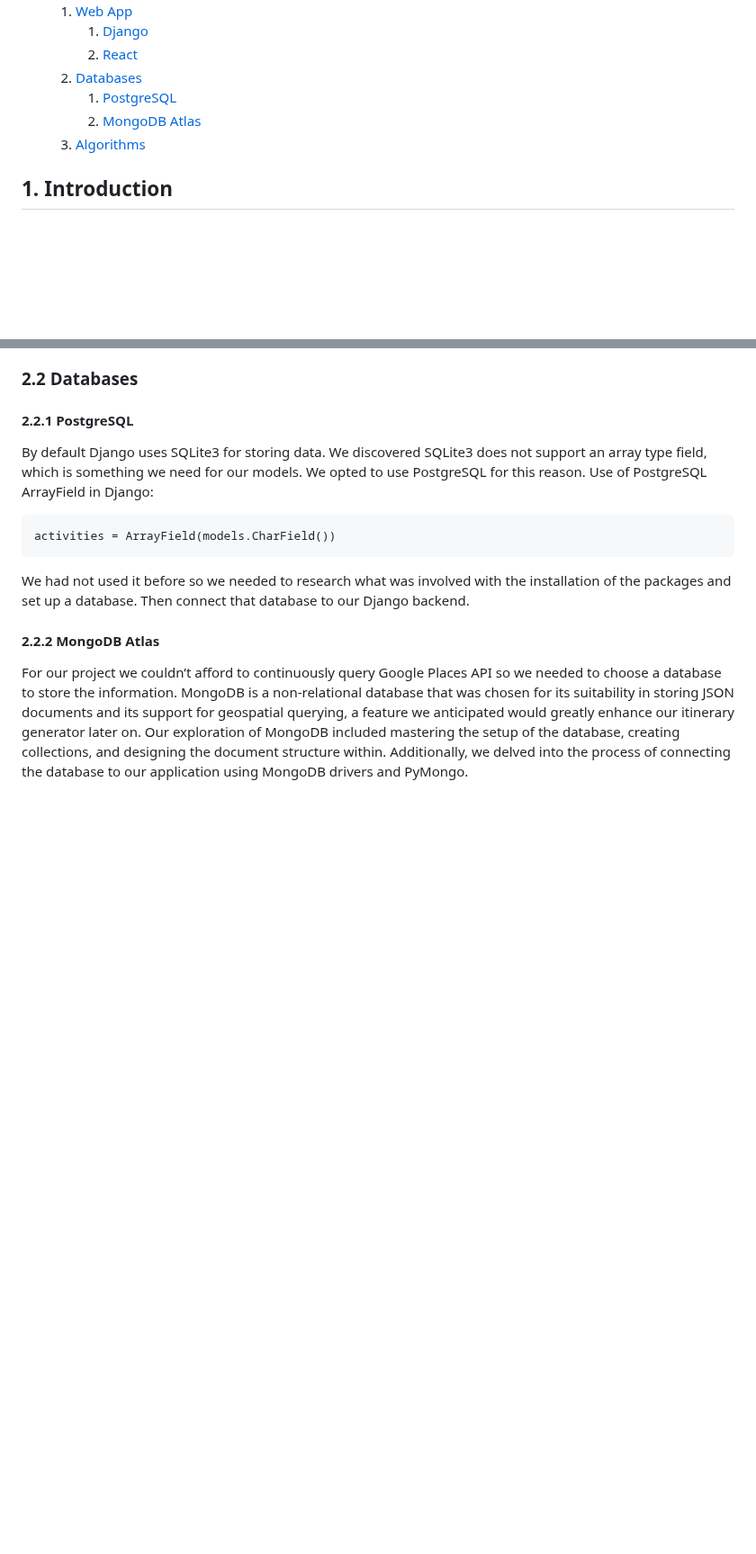
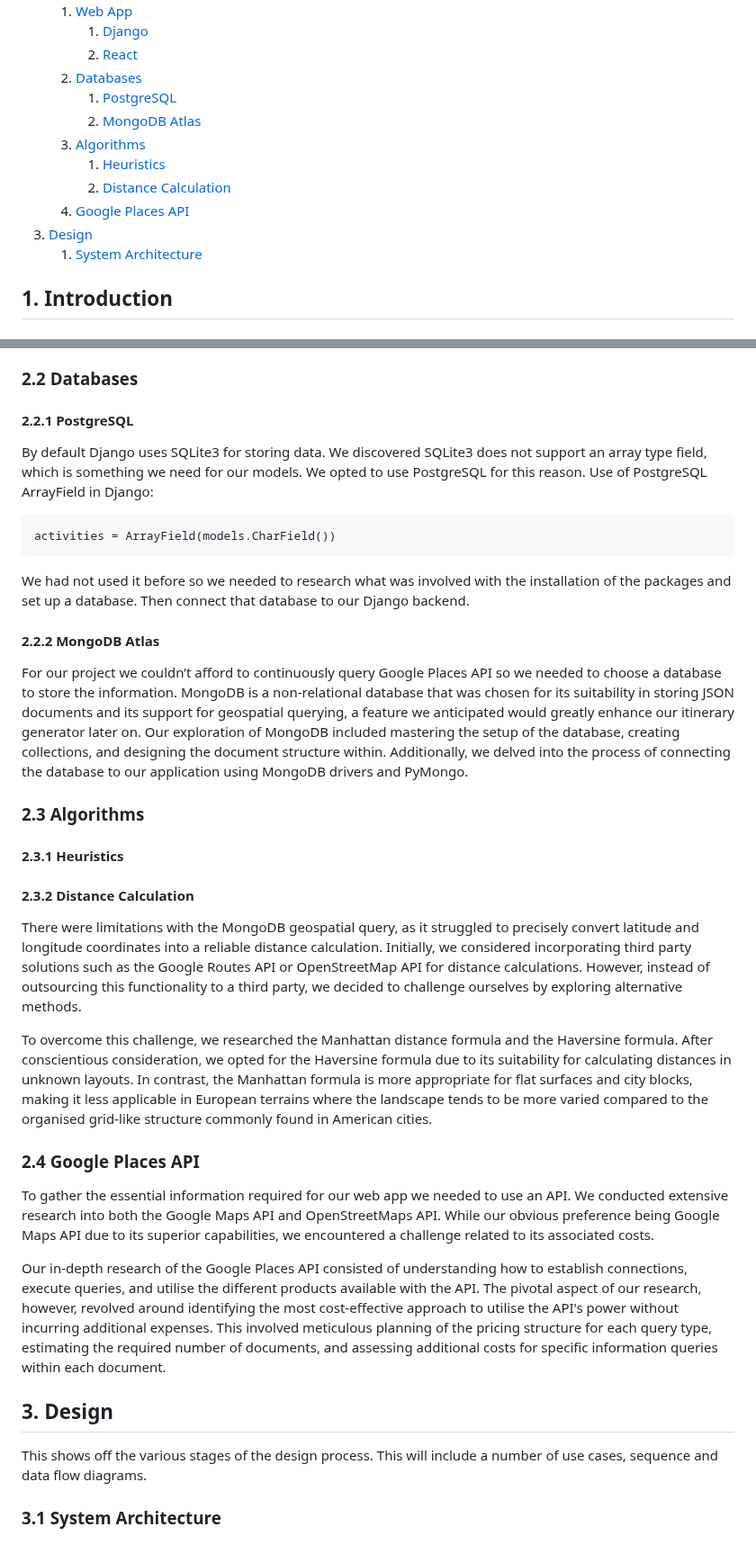
Before and after one commit to jay-kav/Trip-Planner, a Markdown page: technical_manual/technical_specification.md, 2 parts joined by grey strips. Shown at 90% size. GitHub-like rendering; blank space fills up the shorter version.

```diff
--- a/technical_manual/technical_specification.md
+++ b/technical_manual/technical_specification.md
@@ -11,7 +11,12 @@
     2. [Databases](#22-databases)
         1. [PostgreSQL](#221-postgresql)
         2. [MongoDB Atlas](#222-mongoDB-atlas)
-    3. [Algorithms](#3-algorithms)
+    3. [Algorithms](#23-algorithms)
+        1. [Heuristics](#231-heuristics)
+        2. [Distance Calculation](#232-distance-calculation)
+    4. [Google Places API](#24-google-places-api)
+3. [Design](#3-design)
+    1. [System Architecture](#31-system-architecture)
 
 ## 1. Introduction
 ### 1.1 Overview
@@ -42,3 +47,16 @@ By default Django uses SQLite3 for storing data. We discovered SQLite3 does not
 We had not used it before so we needed to research what was involved with the installation of the packages and set up a database. Then connect that database to our Django backend.
 #### 2.2.2 MongoDB Atlas
 For our project we couldn’t afford to continuously query Google Places API so we needed to choose a database to store the information. MongoDB is a non-relational database that was chosen for its suitability in storing JSON documents and its support for geospatial querying, a feature we anticipated would greatly enhance our itinerary generator later on. Our exploration of MongoDB included mastering the setup of the database, creating collections, and designing the document structure within. Additionally, we delved into the process of connecting the database to our application using MongoDB drivers and PyMongo.
+### 2.3 Algorithms
+#### 2.3.1 Heuristics
+#### 2.3.2 Distance Calculation
+There were limitations with the MongoDB geospatial query, as it struggled to precisely convert latitude and longitude coordinates into a reliable distance calculation. Initially, we considered incorporating third party solutions such as the Google Routes API or OpenStreetMap API for distance calculations. However, instead of outsourcing this functionality to a third party, we decided to challenge ourselves by exploring alternative methods.
+
+To overcome this challenge, we researched the Manhattan distance formula and the Haversine formula. After conscientious consideration, we opted for the Haversine formula due to its suitability for calculating distances in unknown layouts. In contrast, the Manhattan formula is more appropriate for flat surfaces and city blocks, making it less applicable in European terrains where the landscape tends to be more varied compared to the organised grid-like structure commonly found in American cities.
+### 2.4 Google Places API
+To gather the essential information required for our web app we needed to use an API. We conducted extensive research into both the Google Maps API and OpenStreetMaps API. While our obvious preference being Google Maps API due to its superior capabilities, we encountered a challenge related to its associated costs.
+
+Our in-depth research of the Google Places API consisted of understanding how to establish connections, execute queries, and utilise the different products available with the API. The pivotal aspect of our research, however, revolved around identifying the most cost-effective approach to utilise the API's power without incurring additional expenses. This involved meticulous planning of the pricing structure for each query type, estimating the required number of documents, and assessing additional costs for specific information queries within each document.
+## 3. Design
+This shows off the various stages of the design process. This will include a number of use cases, sequence and data flow diagrams.
+### 3.1 System Architecture
```
